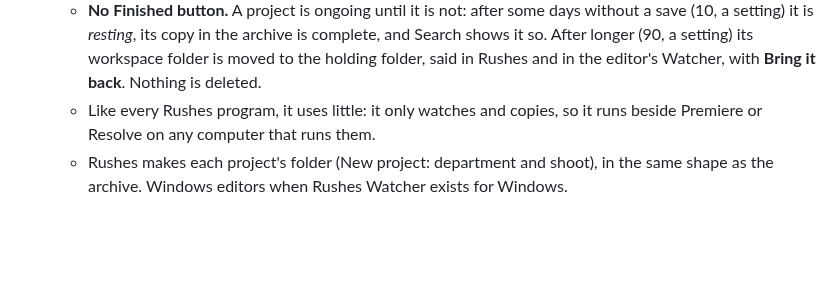
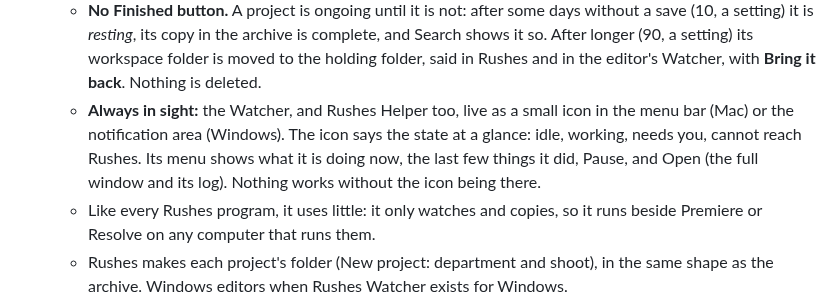
Before and after one commit to x0on/rushes, a Markdown page: ROADMAP.md, the part around the change. GitHub-like rendering; blank space fills up the shorter version.

Commit message:
Roadmap: the Watcher and Rushes Helper as a menu bar / notification area icon, always in sight
Co-Authored-By: Claude Opus 5.5 <noreply@anthropic.com>
Claude-Session: https://claude.ai/code/session_013YQK4Tke2yZZuxHBZ9YQK1

```diff
--- a/ROADMAP.md
+++ b/ROADMAP.md
@@ -169,6 +169,12 @@ In this order of importance:
      archive is complete, and Search shows it so. After longer (90, a setting)
      its workspace folder is moved to the holding folder, said in Rushes and in
      the editor's Watcher, with **Bring it back**. Nothing is deleted.
+   - **Always in sight:** the Watcher, and Rushes Helper too, live as a small
+     icon in the menu bar (Mac) or the notification area (Windows). The icon
+     says the state at a glance: idle, working, needs you, cannot reach Rushes.
+     Its menu shows what it is doing now, the last few things it did, Pause,
+     and Open (the full window and its log). Nothing works without the icon
+     being there.
    - Like every Rushes program, it uses little: it only watches and copies, so
      it runs beside Premiere or Resolve on any computer that runs them.
    - Rushes makes each project's folder (New project: department and shoot), in
```
